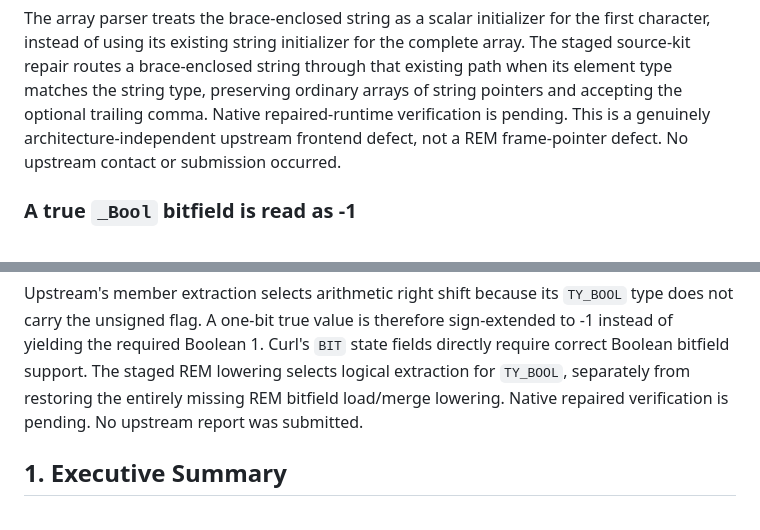
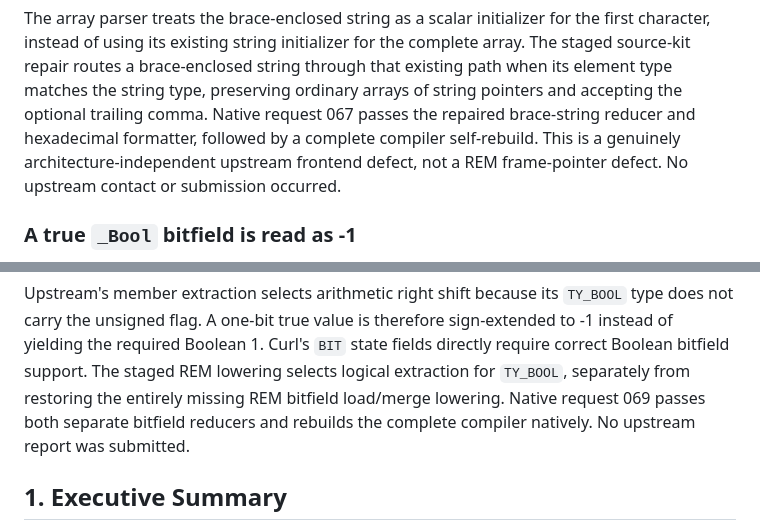
Before and after one commit to rdearman/MyEmulator-qemu, a Markdown page: docs/CHIBICC_UPSTREAM_REPORT.md, 2 parts joined by grey strips. GitHub-like rendering.

```diff
--- a/docs/CHIBICC_UPSTREAM_REPORT.md
+++ b/docs/CHIBICC_UPSTREAM_REPORT.md
@@ -112,7 +112,8 @@ for the first character, instead of using its existing string initializer
 for the complete array. The staged source-kit repair routes a brace-enclosed
 string through that existing path when its element type matches the string
 type, preserving ordinary arrays of string pointers and accepting the
-optional trailing comma. Native repaired-runtime verification is pending.
+optional trailing comma. Native request 067 passes the repaired brace-string reducer and hexadecimal
+formatter, followed by a complete compiler self-rebuild.
 This is a genuinely architecture-independent upstream frontend defect,
 not a REM frame-pointer defect. No upstream contact or submission occurred.
 
@@ -130,7 +131,8 @@ therefore sign-extended to -1 instead of yielding the required Boolean 1.
 Curl's `BIT` state fields directly require correct Boolean bitfield support.
 The staged REM lowering selects logical extraction for `TY_BOOL`, separately
 from restoring the entirely missing REM bitfield load/merge lowering.
-Native repaired verification is pending. No upstream report was submitted.
+Native request 069 passes both separate bitfield reducers and rebuilds the
+complete compiler natively. No upstream report was submitted.
 
 ## 1. Executive Summary
 
```
Also changed, not shown: docs/REM_CHIBICC_BUGLOG.md (+13 -4 lines).
